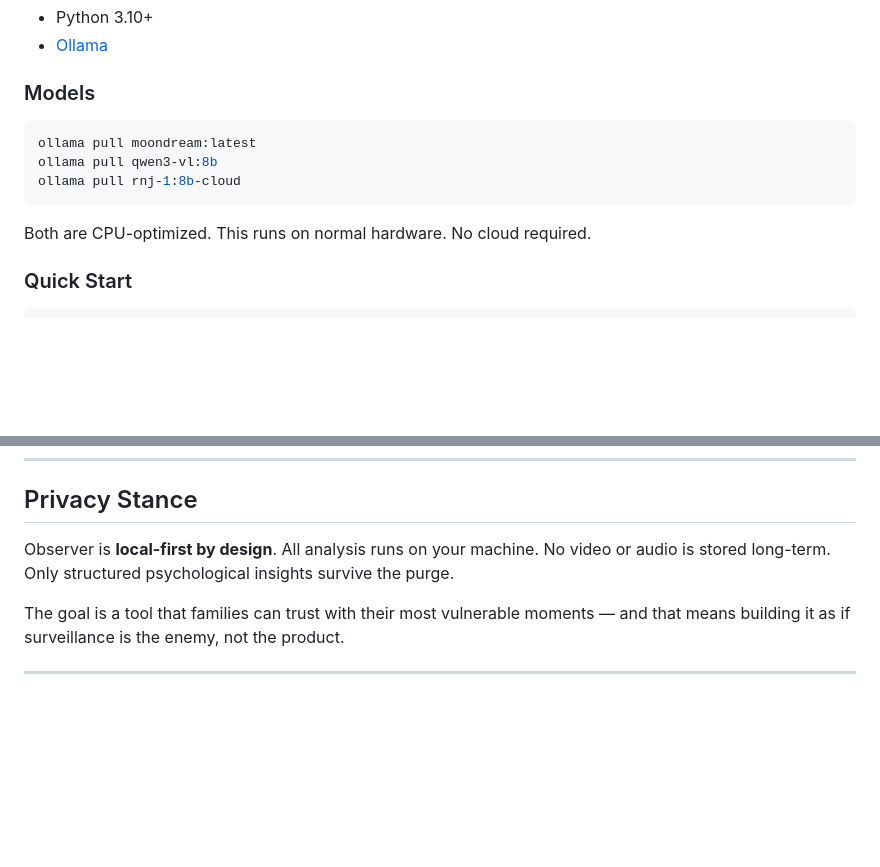
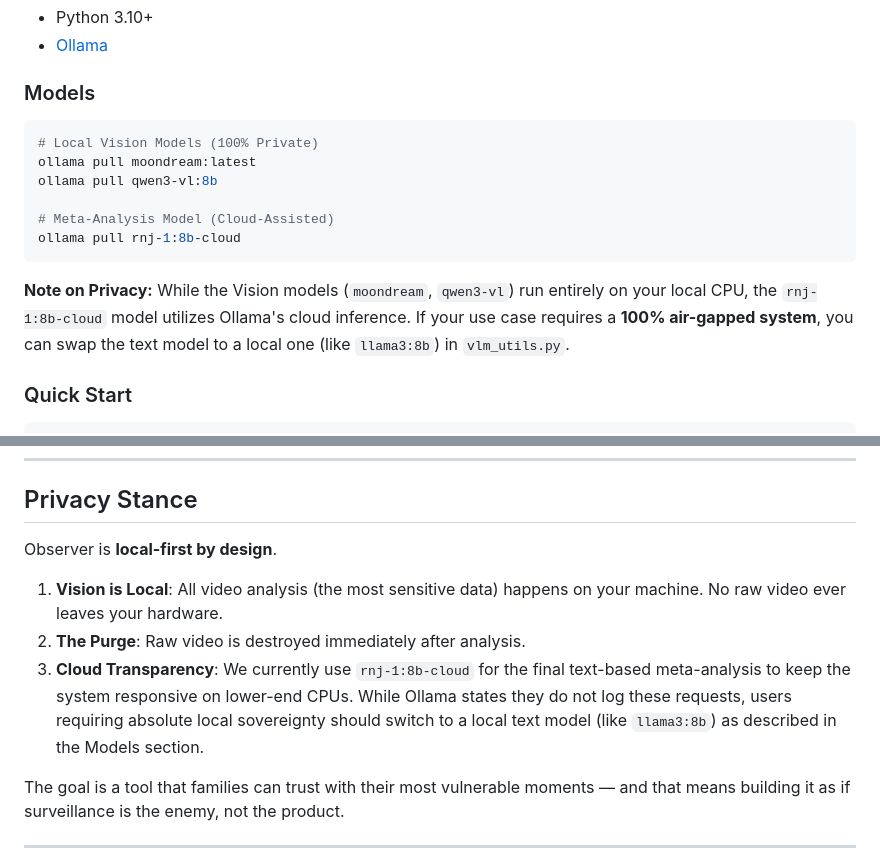
Before and after one commit to B-A-M-N/Observer, a Markdown page: README.md, 2 parts joined by grey strips. Drawn GitHub-style; blank space fills up the shorter version.

Commit message:
docs: Add cloud transparency to Privacy Stance and Models

````diff
--- a/README.md
+++ b/README.md
@@ -121,12 +121,15 @@ This matters especially for neurodivergent children, who are already over-observ
 ### Models
 
 ```bash
+# Local Vision Models (100% Private)
 ollama pull moondream:latest
 ollama pull qwen3-vl:8b
+
+# Meta-Analysis Model (Cloud-Assisted)
 ollama pull rnj-1:8b-cloud
 ```
 
-Both are CPU-optimized. This runs on normal hardware. No cloud required.
+**Note on Privacy:** While the Vision models (`moondream`, `qwen3-vl`) run entirely on your local CPU, the `rnj-1:8b-cloud` model utilizes Ollama's cloud inference. If your use case requires a **100% air-gapped system**, you can swap the text model to a local one (like `llama3:8b`) in `vlm_utils.py`.
 
 ### Quick Start
 
@@ -161,7 +164,11 @@ As the developer and a parent using this daily, I can help with:
 
 ## Privacy Stance
 
-Observer is **local-first by design**. All analysis runs on your machine. No video or audio is stored long-term. Only structured psychological insights survive the purge.
+Observer is **local-first by design**.
+
+1. **Vision is Local**: All video analysis (the most sensitive data) happens on your machine. No raw video ever leaves your hardware.
+2. **The Purge**: Raw video is destroyed immediately after analysis.
+3. **Cloud Transparency**: We currently use `rnj-1:8b-cloud` for the final text-based meta-analysis to keep the system responsive on lower-end CPUs. While Ollama states they do not log these requests, users requiring absolute local sovereignty should switch to a local text model (like `llama3:8b`) as described in the Models section.
 
 The goal is a tool that families can trust with their most vulnerable moments — and that means building it as if surveillance is the enemy, not the product.
 
````
